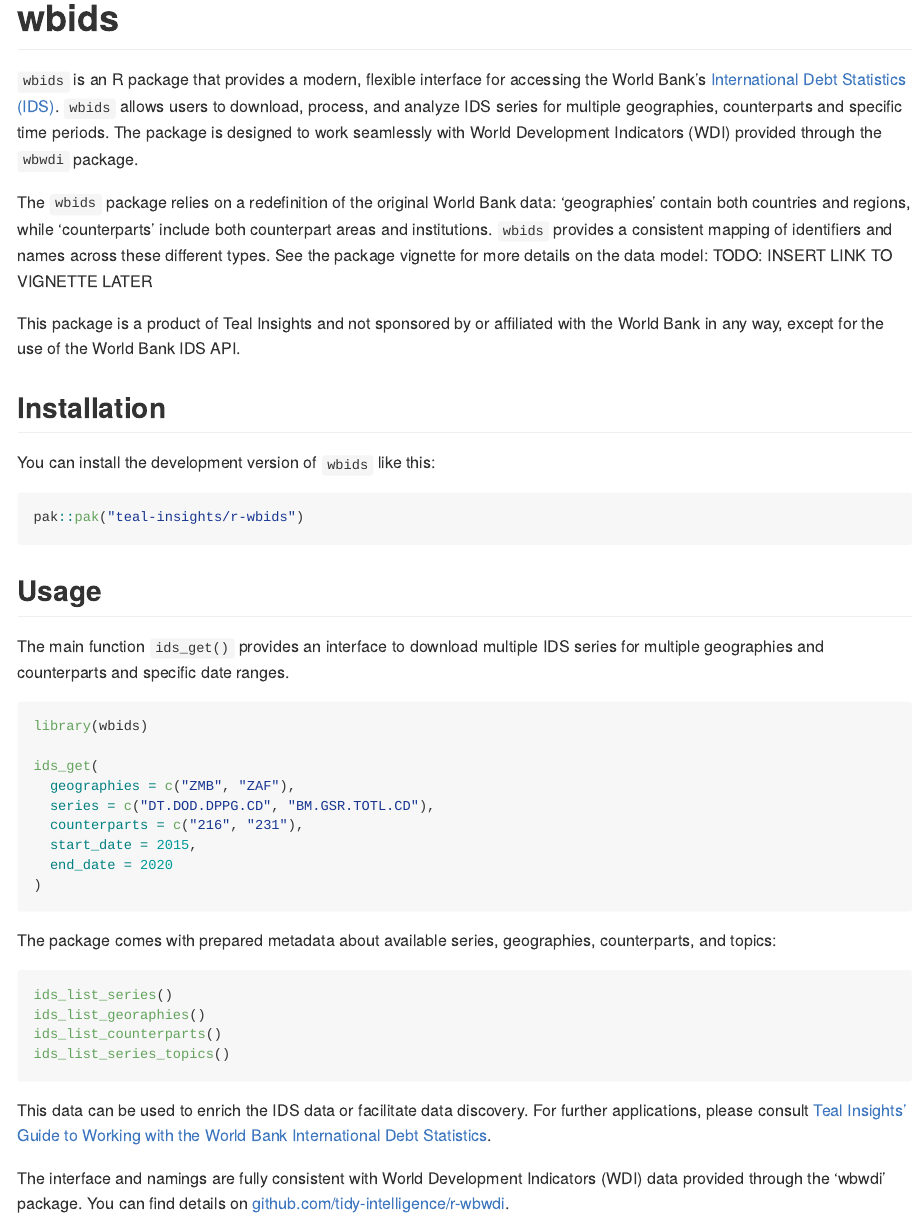
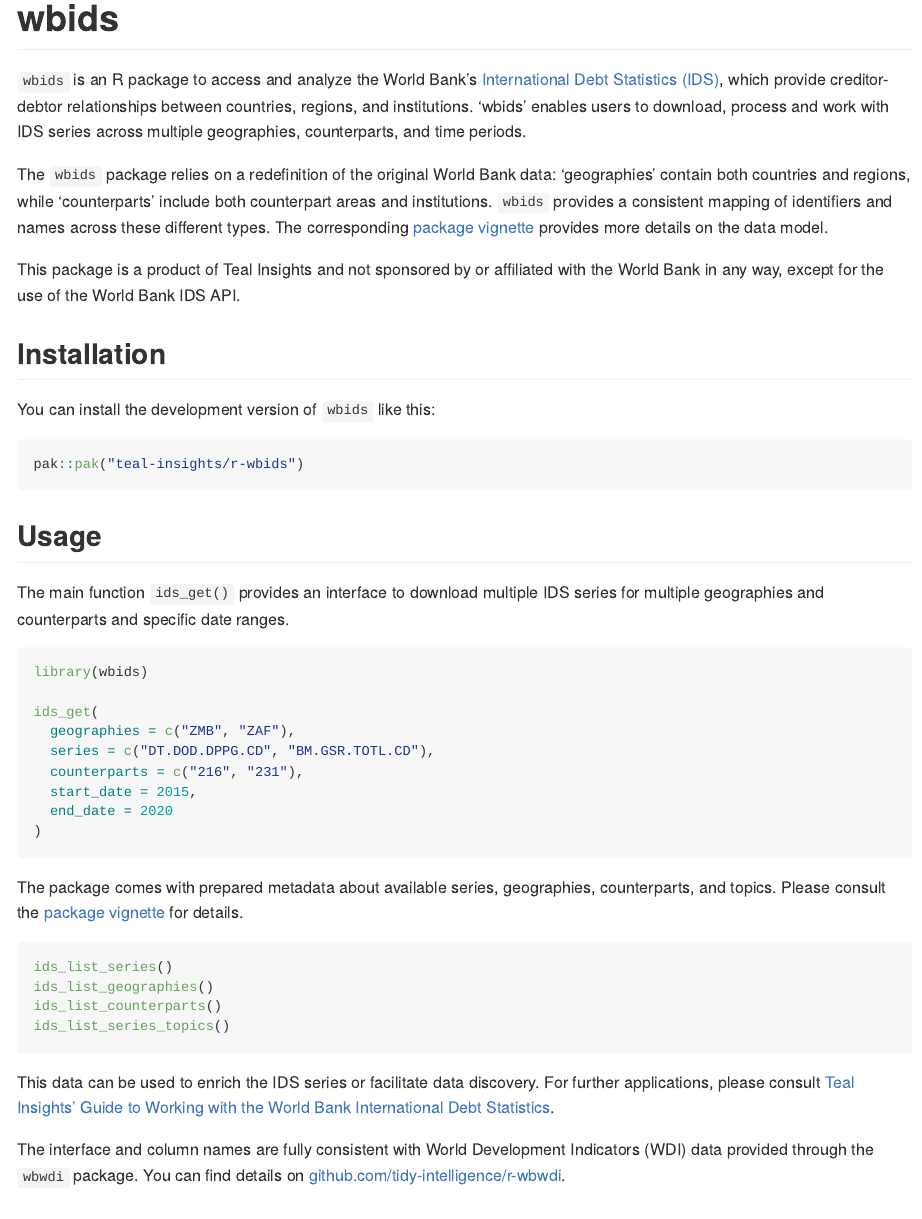
Before and after one commit to Teal-Insights/r-wbids, an R Markdown document (README.Rmd): the page in a window 1100 px wide, from its top. The pictures show the output file README.md that the author committed with the source, drawn offline in the style of GitHub; badge pictures from the web are left out.

Commit message:
Update README

````diff
--- a/README.Rmd
+++ b/README.Rmd
@@ -17,12 +17,13 @@
 
 <!-- badges: start -->
 [![R-CMD-check](https://github.com/Teal-Insights/r-wbids/actions/workflows/R-CMD-check.yaml/badge.svg)](https://github.com/Teal-Insights/r-wbids/actions/workflows/R-CMD-check.yaml)
+[![Lint](https://github.com/Teal-Insights/r-wbids/actions/workflows/lint.yaml/badge.svg)](https://github.com/Teal-Insights/r-wbids/actions/lint.yaml/R-CMD-check.yaml)
 [![Codecov test coverage](https://codecov.io/gh/Teal-Insights/r-wbids/graph/badge.svg)](https://app.codecov.io/gh/Teal-Insights/r-wbids)
 <!-- badges: end -->
 
-`wbids` is an R package that provides a modern, flexible interface for accessing the World Bank’s [International Debt Statistics (IDS)](https://datacatalog.worldbank.org/search/dataset/0038015). `wbids` allows users to download, process, and analyze IDS series for multiple geographies, counterparts and specific time periods. The package is designed to work seamlessly with World Development Indicators (WDI) provided through the `wbwdi` package.
+`wbids` is an R package to access and analyze the World Bank’s [International Debt Statistics (IDS)](https://datacatalog.worldbank.org/search/dataset/0038015), which provide creditor-debtor relationships between countries, regions, and institutions. 'wbids' enables users to download, process and work with IDS series across multiple geographies, counterparts, and time periods.
 
-The `wbids` package relies on a redefinition of the original World Bank data: 'geographies' contain both countries and regions, while 'counterparts' include both counterpart areas and institutions. `wbids` provides a consistent mapping of identifiers and names across these different types. See the package vignette for more details on the data model: TODO: INSERT LINK TO VIGNETTE LATER
+The `wbids` package relies on a redefinition of the original World Bank data: 'geographies' contain both countries and regions, while 'counterparts' include both counterpart areas and institutions. `wbids` provides a consistent mapping of identifiers and names across these different types. The corresponding [package vignette](https://teal-insights.github.io/r-wbids/r-wbids/articles/data-model.html) provides more details on the data model.
 
 This package is a product of Teal Insights and not sponsored by or affiliated with the World Bank in any way, except for the use of the World Bank IDS API.
 
@@ -50,15 +51,15 @@
 )
 ```
 
-The package comes with prepared metadata about available series, geographies, counterparts, and topics:
+The package comes with prepared metadata about available series, geographies, counterparts, and topics. Please consult the [package vignette](https://teal-insights.github.io/r-wbids/r-wbids/articles/data-model.html) for details.
 
 ```r
 ids_list_series()
-ids_list_georaphies()
+ids_list_geographies()
 ids_list_counterparts()
 ids_list_series_topics()
 ```
 
-This data can be used to enrich the IDS data or facilitate data discovery. For further applications, please consult [Teal Insights’ Guide to Working with the World Bank International Debt Statistics](https://teal-insights.github.io/teal_insights_guide_to_wbids/).
+This data can be used to enrich the IDS series or facilitate data discovery. For further applications, please consult [Teal Insights’ Guide to Working with the World Bank International Debt Statistics](https://teal-insights.github.io/teal-insights-guide-to-wbids/).
 
-The interface and namings are fully consistent with World Development Indicators (WDI) data provided through the 'wbwdi' package. You can find details on [github.com/tidy-intelligence/r-wbwdi](https://github.com/tidy-intelligence/r-wbwdi).
+The interface and column names are fully consistent with World Development Indicators (WDI) data provided through the `wbwdi` package. You can find details on [github.com/tidy-intelligence/r-wbwdi](https://github.com/tidy-intelligence/r-wbwdi).
````
Also changed, not shown: README.md, 1 other file.
